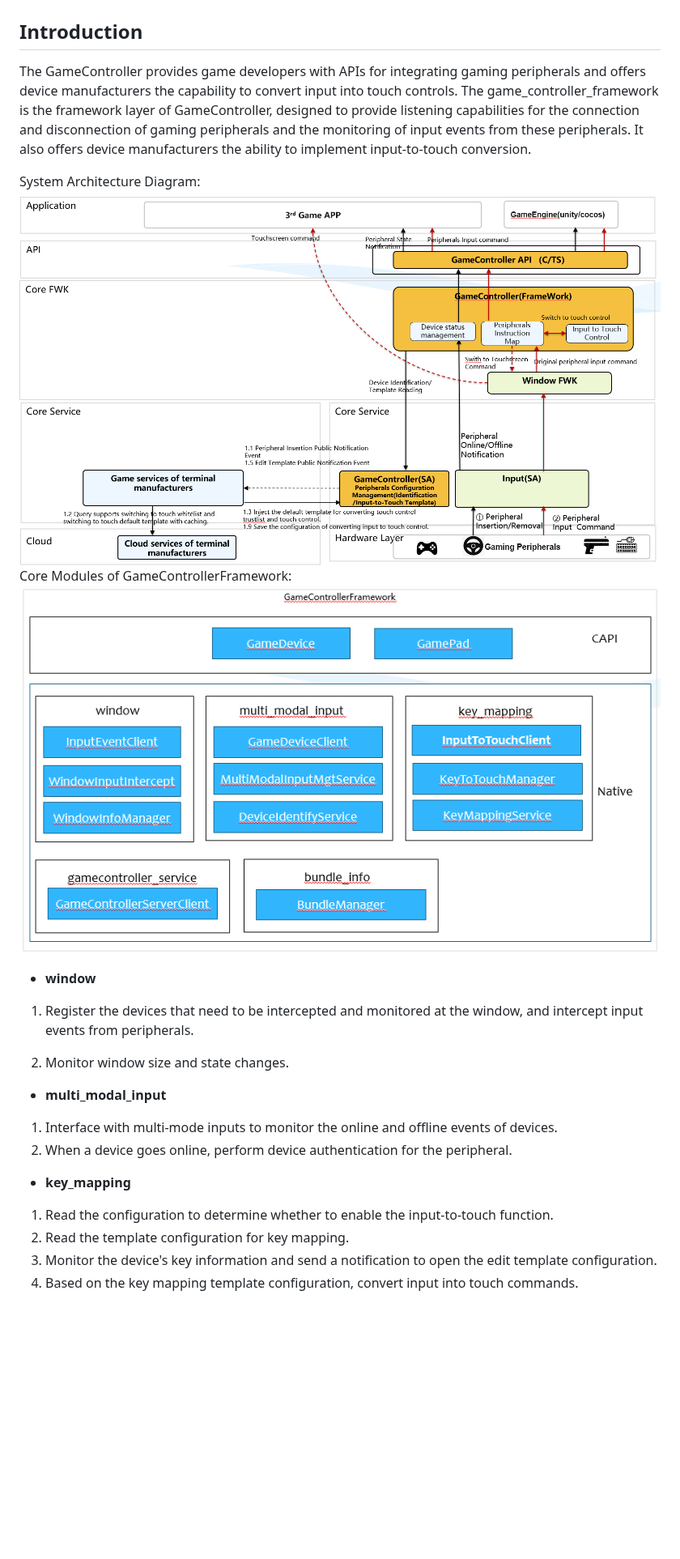
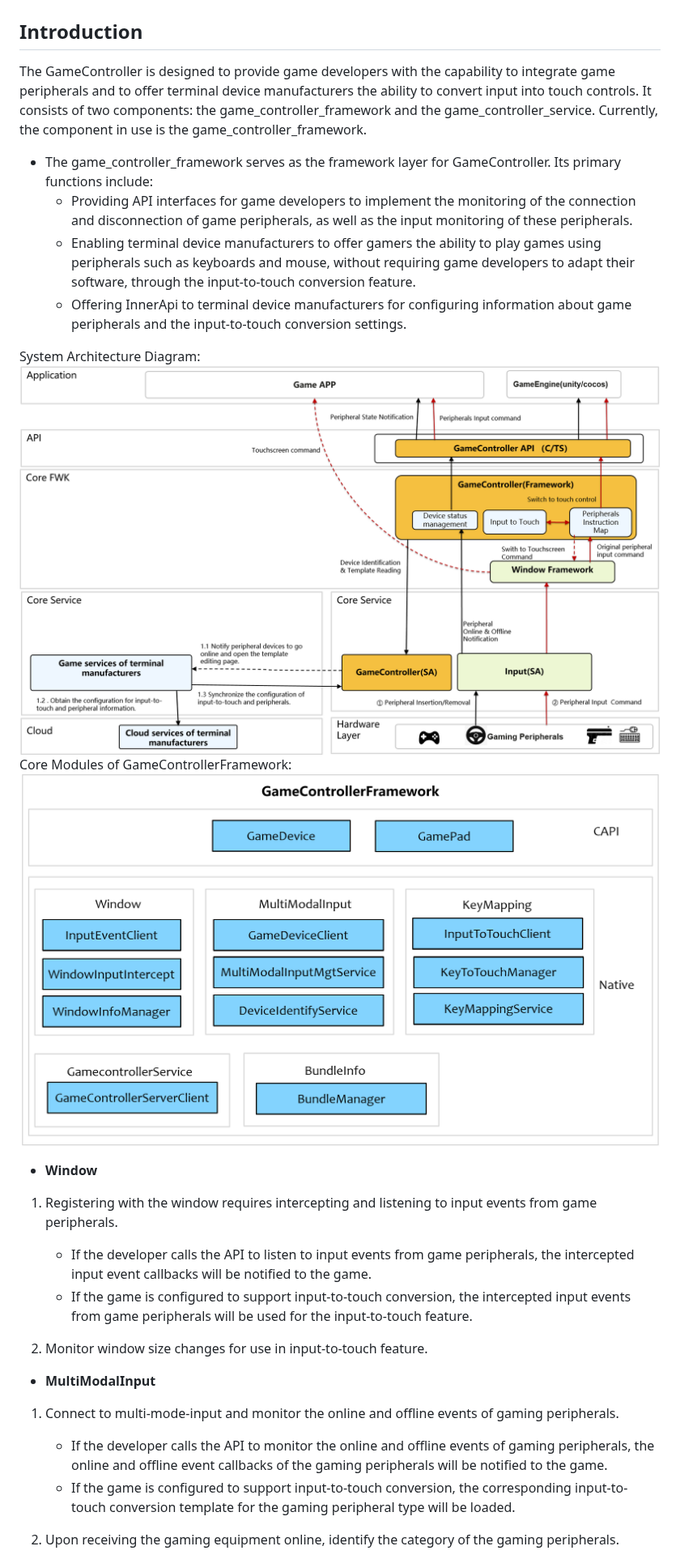
Before and after one commit to eclipse-oniro-mirrors/game_game_controller_framework, a Markdown page: README.md, the part around one of its changes. Shown at 81% size. GitHub-like rendering; pictures changed too: figures/code_arch.PNG, figures/system_arch_en.PNG; blank space fills up the shorter version.

```diff
--- a/README.md
+++ b/README.md
@@ -2,36 +2,43 @@
 
 ## Introduction
 
-The GameController provides game developers with APIs for integrating gaming peripherals and offers device manufacturers
-the capability
-to convert input into touch controls.
-The game_controller_framework is the framework layer of GameController, designed to provide listening capabilities for
-the connection
-and disconnection of gaming peripherals and the monitoring of input events from these peripherals. It also offers device
-manufacturers
-the ability to implement input-to-touch conversion.
+The GameController is designed to provide game developers with the capability to integrate game peripherals and
+to offer terminal device manufacturers the ability to convert input into touch controls.
+It consists of two components: the game_controller_framework and the game_controller_service.
+Currently, the component in use is the game_controller_framework.
+
+- The game_controller_framework serves as the framework layer for GameController. Its primary functions include:
+    - Providing API interfaces for game developers to implement the monitoring of the connection and disconnection
+      of game peripherals, as well as the input monitoring of these peripherals.
+    - Enabling terminal device manufacturers to offer gamers the ability to play games using peripherals such as
+      keyboards and mouse, without requiring game developers to adapt their software, through the input-to-touch
+      conversion feature.
+    - Offering InnerApi to terminal device manufacturers for configuring information about
+      game peripherals and the input-to-touch conversion settings.
 
 System Architecture Diagram:
 ![System Architecture Diagram](./figures/system_arch_en.PNG)
 Core Modules of GameControllerFramework:
 ![Code Architecture Diagram](./figures/code_arch.PNG)
 
-- **window**
+- **Window**
 
-1) Register the devices that need to be intercepted and monitored at the window,
-   and intercept input events from peripherals.
+1) Registering with the window requires intercepting and listening to input events from game peripherals.
+    - If the developer calls the API to listen to input events from game peripherals,
+      the intercepted input event callbacks will be notified to the game.
+    - If the game is configured to support input-to-touch conversion, the intercepted input events from
+      game peripherals will be used for the input-to-touch feature.
 
-2) Monitor window size and state changes.
+2) Monitor window size changes for use in input-to-touch feature.
 
-- **multi_modal_input**
+- **MultiModalInput**
 
-1) Interface with multi-mode inputs to monitor the online and offline events of devices.
-2) When a device goes online, perform device authentication for the peripheral.
+1) Connect to multi-mode-input and monitor the online and offline events of gaming peripherals.
 
-- **key_mapping**
+    - If the developer calls the API to monitor the online and offline events of gaming peripherals, the online and
+      offline event callbacks of the gaming peripherals will be notified to the game.
+    - If the game is configured to support input-to-touch conversion, the corresponding input-to-touch conversion
+      template for the gaming peripheral type will be loaded.
 
-1) Read the configuration to determine whether to enable the input-to-touch function.
-2) Read the template configuration for key mapping.
-3) Monitor the device's key information and send a notification to open the edit template configuration.
-4) Based on the key mapping template configuration, convert input into touch commands.
+2) Upon receiving the gaming equipment online, identify the category of the gaming peripherals.
 
```
Also changed, not shown: other parts of README.md (+22 -7 lines), README_zh.md (+40 -25 lines), figures/system_arch.PNG.
